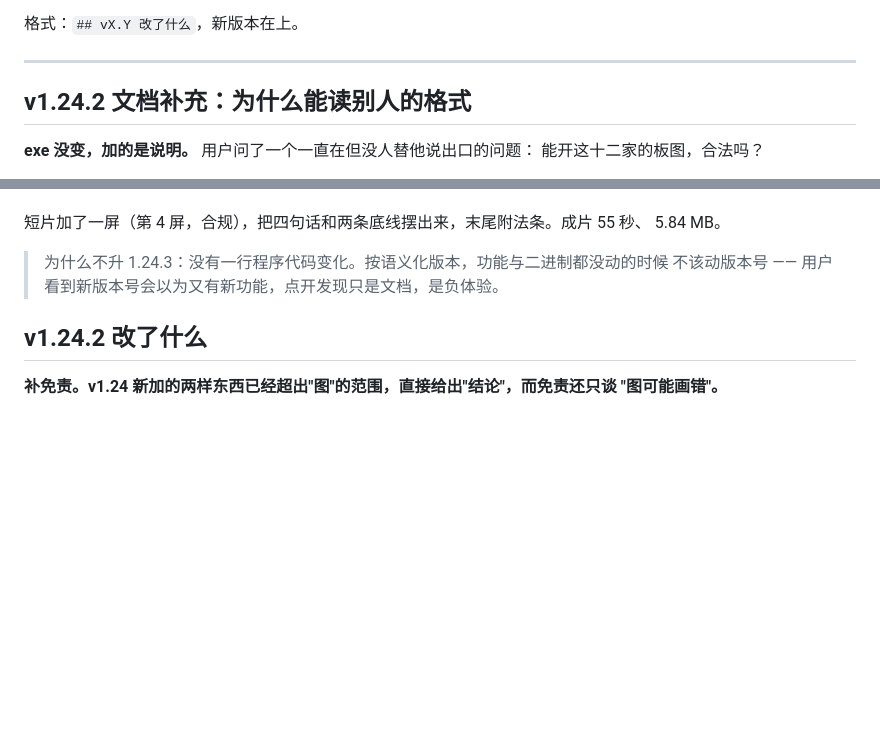
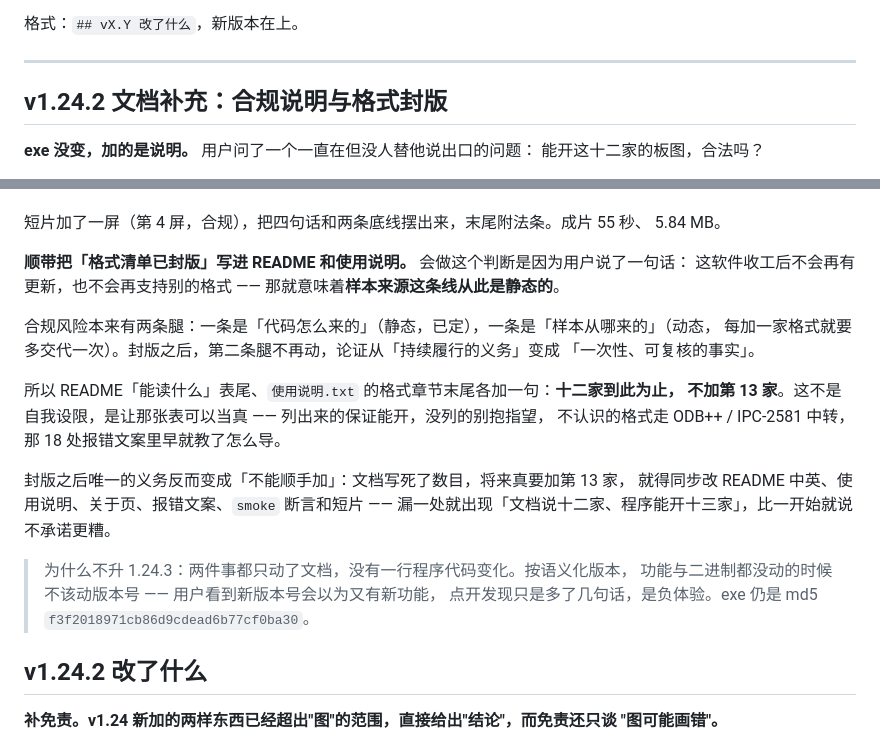
Before and after one commit to podcatcher962/copperlens, a Markdown page: CHANGELOG.md, 2 parts joined by grey strips. Rendered like a GitHub page; blank space fills up the shorter version.

```diff
--- a/CHANGELOG.md
+++ b/CHANGELOG.md
@@ -9,7 +9,7 @@ PCB 看板 / CopperLens 的逐版改动记录。功能说明与用法见 [README
 
 ---
 
-## v1.24.2 文档补充：为什么能读别人的格式
+## v1.24.2 文档补充：合规说明与格式封版
 
 **exe 没变，加的是说明。** 用户问了一个一直在但没人替他说出口的问题：
 能开这十二家的板图，合法吗？
@@ -39,8 +39,24 @@ PCB 看板 / CopperLens 的逐版改动记录。功能说明与用法见 [README
 短片加了一屏（第 4 屏，合规），把四句话和两条底线摆出来，末尾附法条。成片 55 秒、
 5.84 MB。
 
-> 为什么不升 1.24.3：没有一行程序代码变化。按语义化版本，功能与二进制都没动的时候
-> 不该动版本号 —— 用户看到新版本号会以为又有新功能，点开发现只是文档，是负体验。
+**顺带把「格式清单已封版」写进 README 和使用说明。** 会做这个判断是因为用户说了一句话：
+这软件收工后不会再有更新，也不会再支持别的格式 —— 那就意味着**样本来源这条线从此是静态的**。
+
+合规风险本来有两条腿：一条是「代码怎么来的」（静态，已定），一条是「样本从哪来的」（动态，
+每加一家格式就要多交代一次）。封版之后，第二条腿不再动，论证从「持续履行的义务」变成
+「一次性、可复核的事实」。
+
+所以 README「能读什么」表尾、`使用说明.txt` 的格式章节末尾各加一句：**十二家到此为止，
+不加第 13 家**。这不是自我设限，是让那张表可以当真 —— 列出来的保证能开，没列的别抱指望，
+不认识的格式走 ODB++ / IPC-2581 中转，那 18 处报错文案里早就教了怎么导。
+
+封版之后唯一的义务反而变成「不能顺手加」：文档写死了数目，将来真要加第 13 家，
+就得同步改 README 中英、使用说明、关于页、报错文案、`smoke` 断言和短片 ——
+漏一处就出现「文档说十二家、程序能开十三家」，比一开始就说不承诺更糟。
+
+> 为什么不升 1.24.3：两件事都只动了文档，没有一行程序代码变化。按语义化版本，
+> 功能与二进制都没动的时候不该动版本号 —— 用户看到新版本号会以为又有新功能，
+> 点开发现只是多了几句话，是负体验。exe 仍是 md5 `f3f2018971cb86d9cdead6b77cf0ba30`。
 
 ## v1.24.2 改了什么
 
```
